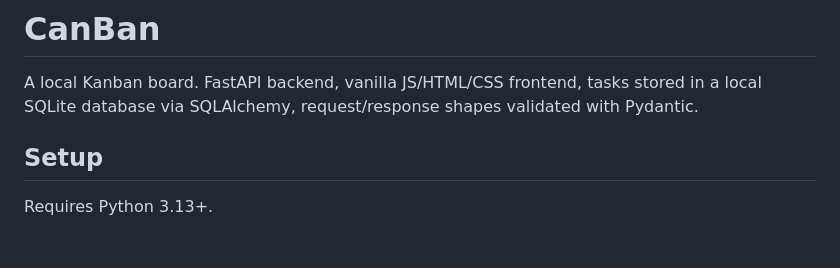
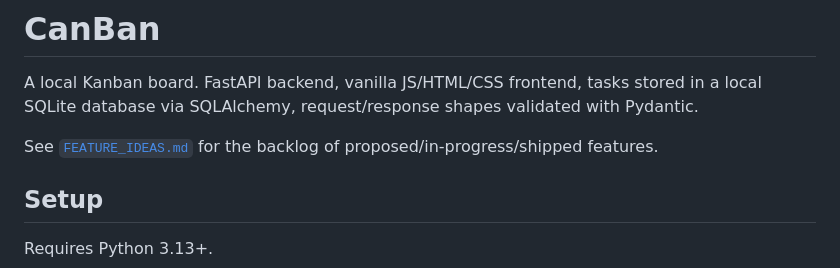
Before and after one commit to mnshanbhag/web-kanban, a Markdown page: README.md, the part around the change. Rendered like a GitHub page; blank space fills up the shorter version.

```diff
--- a/README.md
+++ b/README.md
@@ -2,6 +2,9 @@
 
 A local Kanban board. FastAPI backend, vanilla JS/HTML/CSS frontend, tasks stored in a local
 SQLite database via SQLAlchemy, request/response shapes validated with Pydantic.
+
+See [`FEATURE_IDEAS.md`](FEATURE_IDEAS.md) for the backlog of proposed/in-progress/shipped
+features.
 
 ## Setup
 
```
Also changed, not shown: CLAUDE.md (+4 -0 lines), FEATURE_IDEAS.md (+18 -18 lines).
